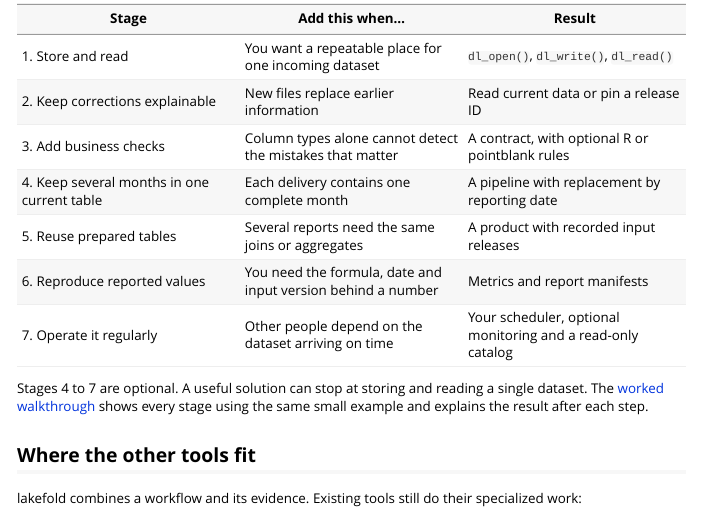
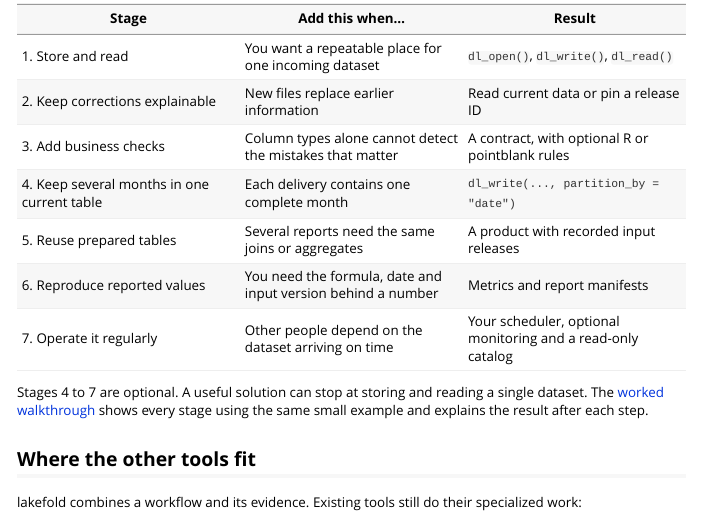
Before and after one commit to JanWein/lakefold, an R Markdown document (vignettes/why-lakefold.Rmd): the page in a window 1100 px wide, from 2780 px down. Rendered offline with R 4.5, knitr and Pandoc, with nearby package versions.

Commit message:
Explain simple partition imports consistently throughout the guide

```diff
--- a/vignettes/why-lakefold.Rmd
+++ b/vignettes/why-lakefold.Rmd
@@ -102,7 +102,7 @@ the final candidate check still controls publication.
 | 1. Store and read | You want a repeatable place for one incoming dataset | `dl_open()`, `dl_write()`, `dl_read()` |
 | 2. Keep corrections explainable | New files replace earlier information | Read current data or pin a release ID |
 | 3. Add business checks | Column types alone cannot detect the mistakes that matter | A contract, with optional R or pointblank rules |
-| 4. Keep several months in one current table | Each delivery contains one complete month | A pipeline with replacement by reporting date |
+| 4. Keep several months in one current table | Each delivery contains one complete month | `dl_write(..., partition_by = "date")` |
 | 5. Reuse prepared tables | Several reports need the same joins or aggregates | A product with recorded input releases |
 | 6. Reproduce reported values | You need the formula, date and input version behind a number | Metrics and report manifests |
 | 7. Operate it regularly | Other people depend on the dataset arriving on time | Your scheduler, optional monitoring and a read-only catalog |
```
